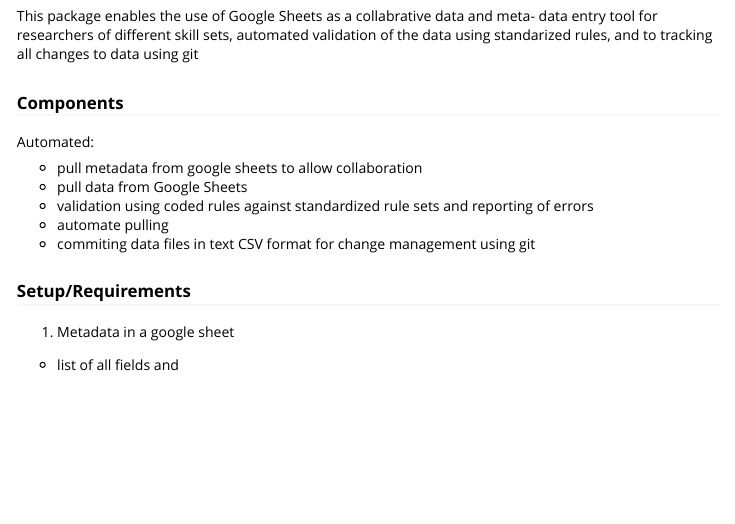
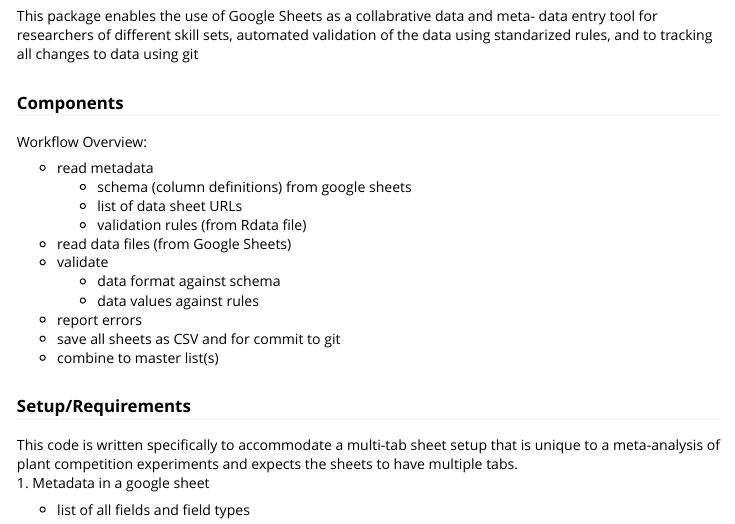
Before and after one commit to billspat/collaboratr, an R Markdown document (vignettes/process_overview.Rmd): the page in a window 1100 px wide, from 500 px down. Rendered offline with R 4.5, knitr and Pandoc, with nearby package versions.

Commit message:
edits for clarity in overview doc

````diff
--- a/vignettes/process_overview.Rmd
+++ b/vignettes/process_overview.Rmd
@@ -19,23 +19,33 @@ library(collaboratR)
 ```
 
 This package enables the use of Google Sheets as a collabrative data and meta-
-data entry tool  for researchers of different skill sets,
+data entry tool for researchers of different skill sets,
 automated validation of the data using standarized rules, and
 to tracking all changes to data using git
 
 
 ### Components
 
-Automated:
+Workflow Overview:
 
-- pull metadata from google sheets to allow collaboration
-- pull data from Google Sheets
-- validation using coded rules against standardized rule sets and reporting of errors
-- automate pulling
-- commiting data files in text CSV format for change management using git
+- read metadata
+  - schema (column definitions) from google sheets
+  - list of data sheet URLs
+  - validation rules (from Rdata file)
+- read data files (from Google Sheets)
+- validate
+  - data format against schema
+  - data values against rules
+- report errors
+- save all sheets as CSV and for commit to git
+- combine to master list(s)
+
 
 ### Setup/Requirements
 
+This code is written specifically to accommodate a multi-tab sheet setup
+that is unique to a meta-analysis of plant competition experiments and expects
+the sheets to have multiple tabs.
 1. Metadata in a google sheet
 
-- list of all fields and
+- list of all fields and field types
````
